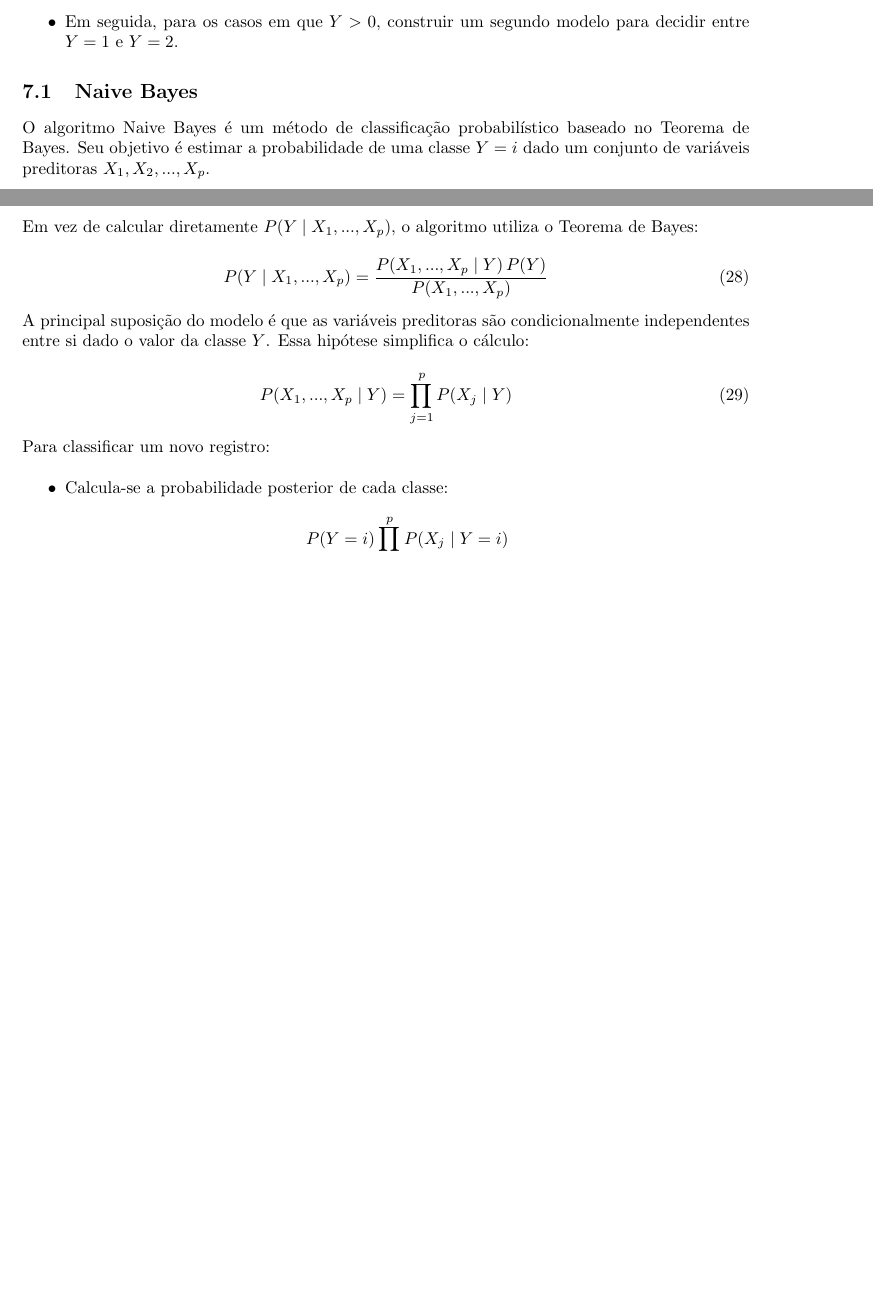
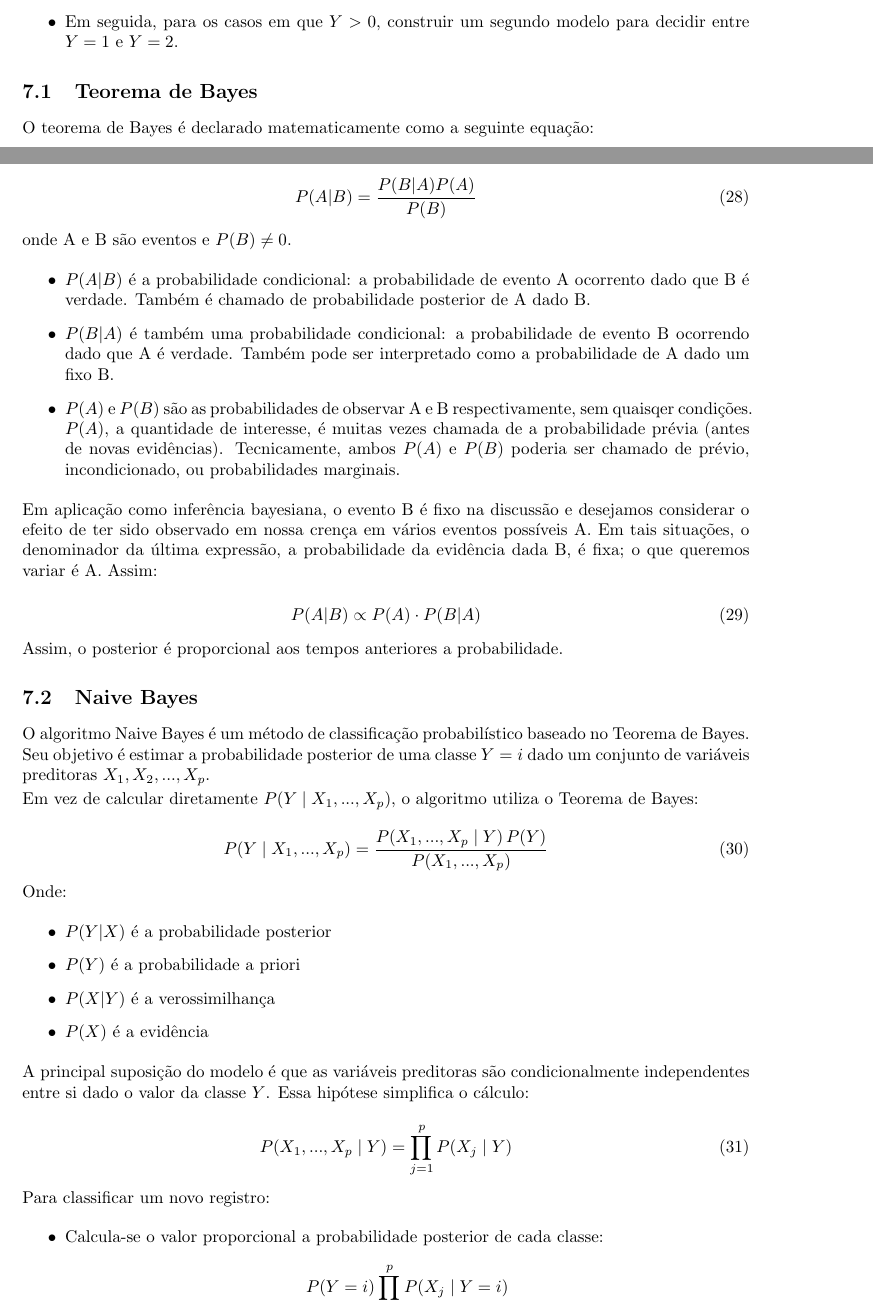
Before and after one commit to luizcaixeta/data_science, a LaTeX document (main.tex): two parts of pages 30 and 31 of 32 before the commit and two parts of pages 30 and 31 of 33 after it, joined at a grey line, cut so that both start at the same text, the shorter picture padded with empty space. Compiled offline with pdfLaTeX.

Commit message:
add: subsection teorema de bayes

```diff
--- a/main.tex
+++ b/main.tex
@@ -1524,10 +1524,43 @@ queremos classificar $Y \in {0, 1, 2}$. Podemos fazer isso da seguinte forma:
     \item Em seguida, para os casos em que $Y > 0$, construir um segundo modelo para decidir entre $Y = 1$ e $Y = 2$.
 \end{itemize}
 
+\subsection{Teorema de Bayes}
+
+O teorema de Bayes é declarado matematicamente como a seguinte equação:
+
+\begin{equation}
+    P(A|B) = \frac{P(B|A)P(A)}{P(B)}
+\end{equation}
+
+onde A e B são eventos e $P(B) \neq 0$.
+
+\begin{itemize}
+    \item $P(A|B)$ é a probabilidade condicional: a probabilidade de evento A ocorrento
+    dado que B é verdade. Também é chamado de probabilidade posterior de A dado B.
+    \item $P(B|A)$ é também uma probabilidade condicional: a probabilidade de evento B
+    ocorrendo dado que A é verdade. Também pode ser interpretado como a probabilidade de A dado
+    um fixo B.
+    \item $P(A)$ e $P(B)$ são as probabilidades de observar A e B respectivamente, sem
+    quaisqer condições. $P(A)$, a quantidade de interesse, é muitas vezes chamada de a
+    probabilidade prévia (antes de novas evidências). Tecnicamente, ambos $P(A)$ e $P(B)$
+    poderia ser chamado de prévio, incondicionado, ou probabilidades marginais.
+\end{itemize}
+
+Em aplicação como inferência bayesiana, o evento B é fixo na discussão e desejamos
+considerar o efeito de ter sido observado em nossa crença em vários eventos possíveis
+A. Em tais situações, o denominador da última expressão, a probabilidade da evidência
+dada B, é fixa; o que queremos variar é A. Assim:
+
+\begin{equation}
+    P(A|B) \propto P(A) \cdot P(B|A)
+\end{equation}
+
+Assim, o posterior é proporcional aos tempos anteriores a probabilidade.
+
 \subsection{Naive Bayes}
 
 O algoritmo Naive Bayes é um método de classificação probabilístico baseado
-no Teorema de Bayes. Seu objetivo é estimar a probabilidade de uma classe
+no Teorema de Bayes. Seu objetivo é estimar a probabilidade posterior de uma classe
 $Y = i$ dado um conjunto de variáveis preditoras $X_1, X_2, ..., X_p$.
 
 Em vez de calcular diretamente $P(Y \mid X_1, ..., X_p)$, o algoritmo utiliza
@@ -1537,6 +1570,15 @@ o Teorema de Bayes:
 P(Y \mid X_1, ..., X_p) =
 \frac{P(X_1, ..., X_p \mid Y)\,P(Y)}{P(X_1, ..., X_p)}
 \end{equation}
+
+Onde:
+
+\begin{itemize}
+    \item $P(Y|X)$ é a probabilidade posterior
+    \item $P(Y)$ é a probabilidade a priori
+    \item $P(X|Y)$ é a verossimilhança
+    \item $P(X)$ é a evidência
+\end{itemize}
 
 A principal suposição do modelo é que as variáveis preditoras são
 condicionalmente independentes entre si dado o valor da classe $Y$.
@@ -1551,7 +1593,7 @@ P(X_1, ..., X_p \mid Y)
 Para classificar um novo registro:
 
 \begin{itemize}
-    \item Calcula-se a probabilidade posterior de cada classe:
+    \item Calcula-se  o valor proporcional a probabilidade posterior de cada classe:
     \[
     P(Y=i)\prod_{j=1}^{p} P(X_j \mid Y=i)
     \]
```
Also changed, not shown: main.tex (2 more changed lines).
